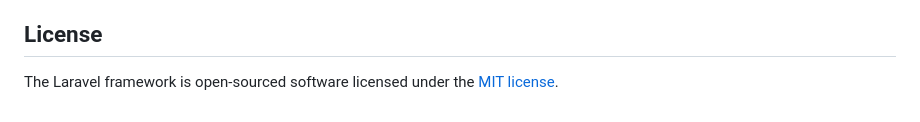
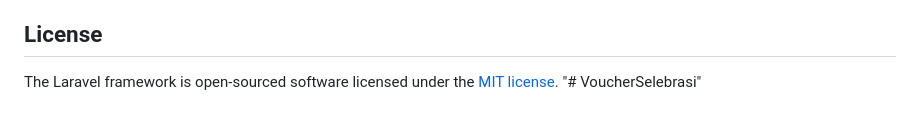
Before and after one commit to riffffff/VoucherSelebrasi, a Markdown page: README.md, the part around the change. Drawn GitHub-style.

```diff
--- a/README.md
+++ b/README.md
@@ -64,3 +64,4 @@ If you discover a security vulnerability within Laravel, please send an e-mail t
 ## License
 
 The Laravel framework is open-sourced software licensed under the [MIT license](https://opensource.org/licenses/MIT).
+"# VoucherSelebrasi"
```
